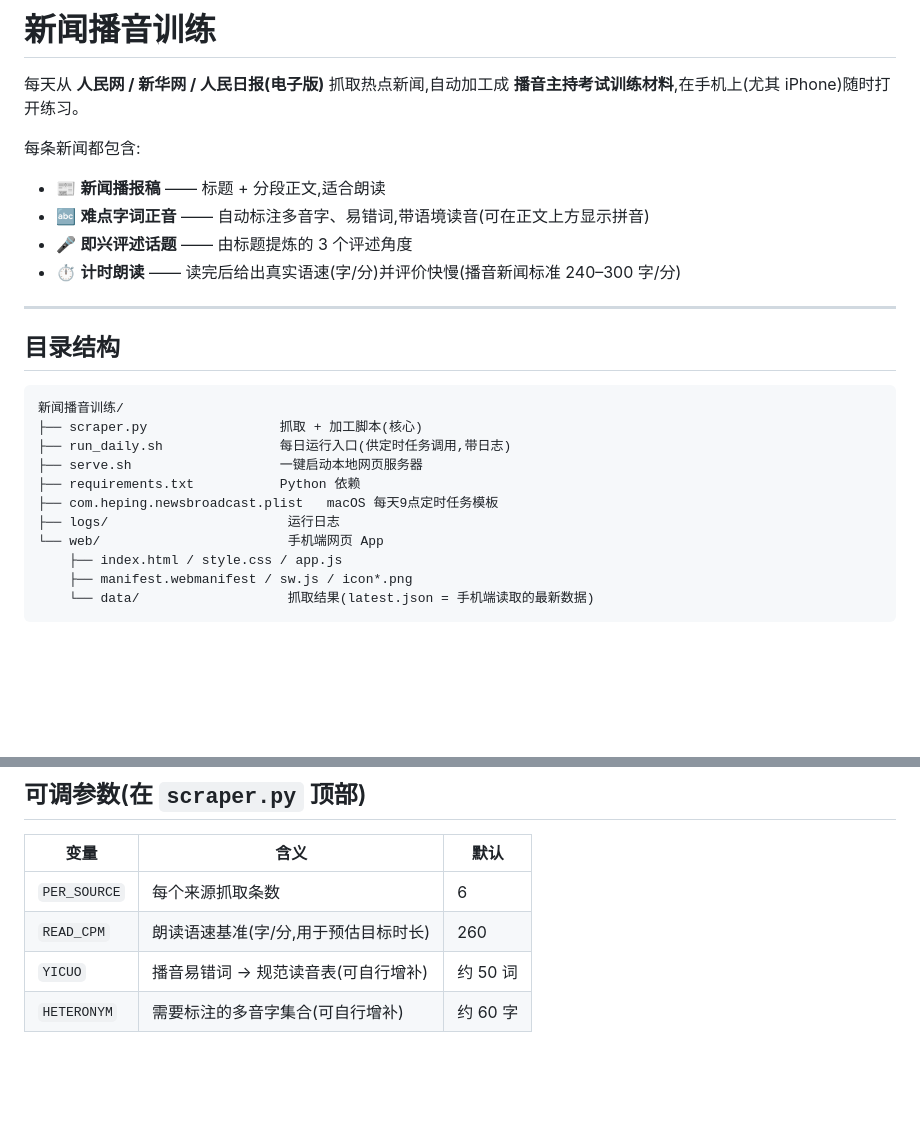
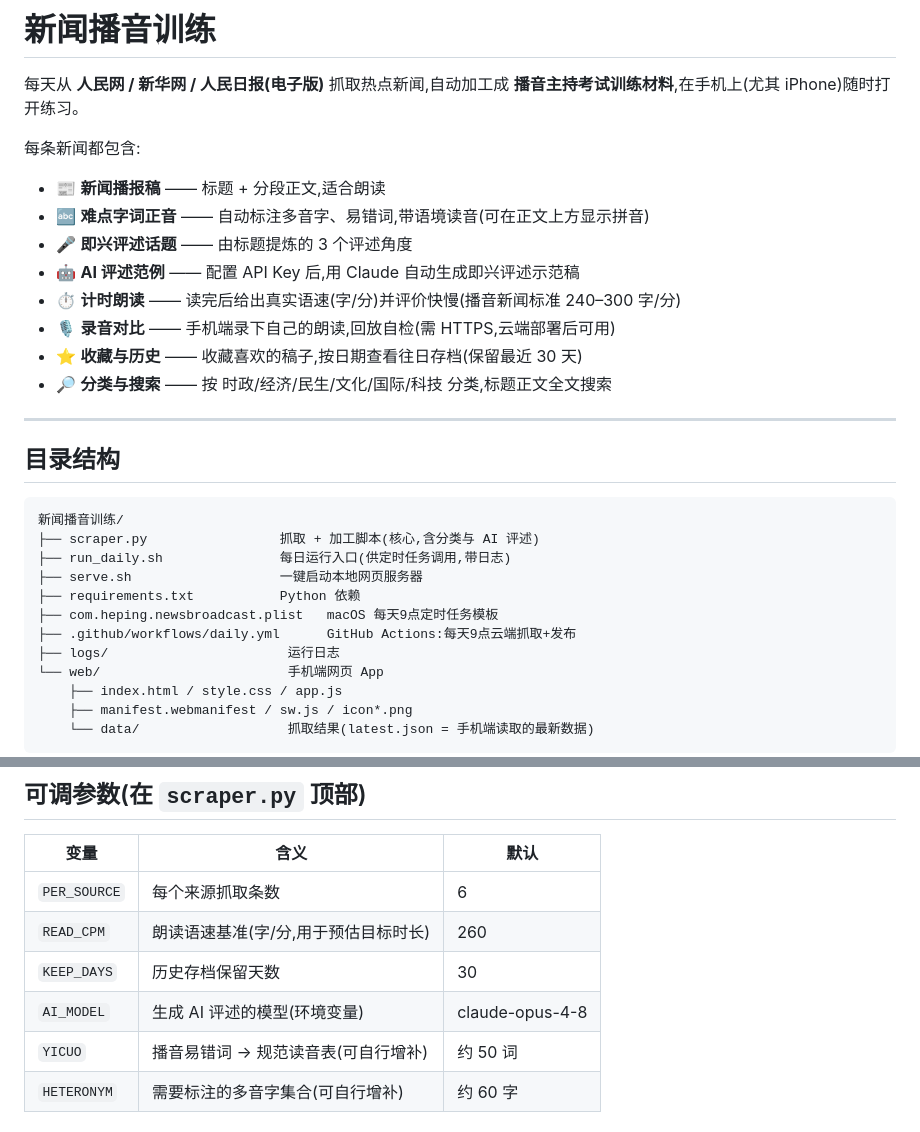
Before and after one commit to taraharris19850-arch/News-aggregator-app, a Markdown page: README.md, 2 parts joined by grey strips. GitHub-like rendering; blank space fills up the shorter version.

````diff
--- a/README.md
+++ b/README.md
@@ -8,7 +8,11 @@
 - 📰 **新闻播报稿** —— 标题 + 分段正文,适合朗读
 - 🔤 **难点字词正音** —— 自动标注多音字、易错词,带语境读音(可在正文上方显示拼音)
 - 🎤 **即兴评述话题** —— 由标题提炼的 3 个评述角度
+- 🤖 **AI 评述范例** —— 配置 API Key 后,用 Claude 自动生成即兴评述示范稿
 - ⏱ **计时朗读** —— 读完后给出真实语速(字/分)并评价快慢(播音新闻标准 240–300 字/分)
+- 🎙 **录音对比** —— 手机端录下自己的朗读,回放自检(需 HTTPS,云端部署后可用)
+- ⭐ **收藏与历史** —— 收藏喜欢的稿子,按日期查看往日存档(保留最近 30 天)
+- 🔎 **分类与搜索** —— 按 时政/经济/民生/文化/国际/科技 分类,标题正文全文搜索
 
 ---
 
@@ -16,11 +20,12 @@
 
 ```
 新闻播音训练/
-├── scraper.py                 抓取 + 加工脚本(核心)
+├── scraper.py                 抓取 + 加工脚本(核心,含分类与 AI 评述)
 ├── run_daily.sh               每日运行入口(供定时任务调用,带日志)
 ├── serve.sh                   一键启动本地网页服务器
 ├── requirements.txt           Python 依赖
 ├── com.heping.newsbroadcast.plist   macOS 每天9点定时任务模板
+├── .github/workflows/daily.yml      GitHub Actions:每天9点云端抓取+发布
 ├── logs/                       运行日志
 └── web/                        手机端网页 App
     ├── index.html / style.css / app.js
@@ -122,6 +177,8 @@ launchctl unload ~/Library/LaunchAgents/com.heping.newsbroadcast.plist
 |------|------|------|
 | `PER_SOURCE` | 每个来源抓取条数 | 6 |
 | `READ_CPM` | 朗读语速基准(字/分,用于预估目标时长) | 260 |
+| `KEEP_DAYS` | 历史存档保留天数 | 30 |
+| `AI_MODEL` | 生成 AI 评述的模型(环境变量) | claude-opus-4-8 |
 | `YICUO` | 播音易错词 → 规范读音表(可自行增补) | 约 50 词 |
 | `HETERONYM` | 需要标注的多音字集合(可自行增补) | 约 60 字 |
 
````
Also changed, not shown: other parts of README.md (+51 -1 lines).
